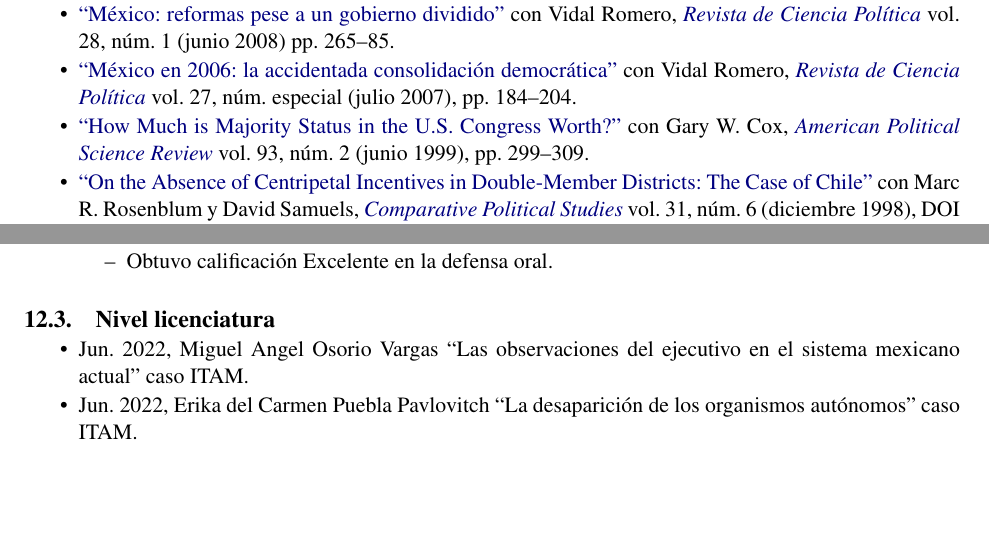
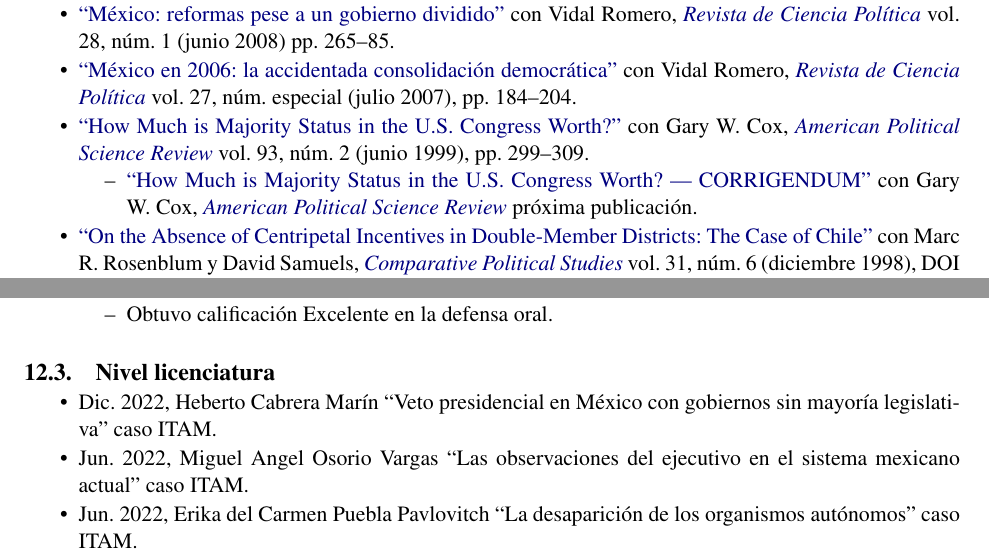
Before and after one commit to emagar/cv, a LaTeX CV (cvEspanol.tex): two parts of pages 3 and 10 of 14, joined at a grey line, cut so that both start at the same text, the shorter picture padded with empty space. Compiled offline with pdfLaTeX; the source files are stored in an older character set and shown here as Unicode.

Commit message:
adds corrigendum

```diff
--- a/cvEspanol.tex
+++ b/cvEspanol.tex
@@ -379,6 +379,13 @@ $\approx$ US\$91,000}.}
     \item \href{https://github.com/emagar/cv/blob/master/papers/magar-romero-Accidentada-consolidacion2007rcp.pdf}{``México en 2006: la accidentada consolidación democrática''} con Vidal Romero, \href{http://www.scielo.cl/scielo.php?pid=0718-090X&script=sci_serial}{\emph{Revista de Ciencia Política}} vol.\ 27, núm.\ especial (julio 2007), pp.~184--204\condcomment{\boolean{longcv}}{ (ISSN:0716-1417). \textbf{\color{red}\ref{ncites:magar.romero.rcp.2007} citas documentadas}}.
 
     \item \href{https://github.com/emagar/cv/blob/master/papers/cox-magar1999apsr.pdf}{``How Much is Majority Status in the U.S. Congress Worth?''} con Gary W.\ Cox, \href{http://www.jstor.org/pss/2585397}{\emph{American Political Science Review}} vol.\ 93, núm.\ 2 (junio 1999), pp.~299--309\condcomment{\boolean{longcv}}{ (ISSN:0003-0554, \url{https://doi.org/10.2307/2585397}). \textbf{\color{red}\ref{ncites:cox.magar.1999} citas documentadas}}.
+
+        \begin{list}{--}{\topsep=-10pt \parsep=0pt \parskip=0pt} %% itemize sin espacios de más
+
+        \item \href{https://github.com/emagar/cv/blob/master/papers/cox-magar-Corrigendum2022apsr.pdf}{``How Much is Majority Status in the U.S. Congress Worth? --- CORRIGENDUM''} con Gary W.\ Cox, \href{https://www.cambridge.org/core/journals/american-political-science-review}{\emph{American Political Science Review}} próxima publicación\condcomment{\boolean{longcv}}{ (ISSN:0003-0554, \url{https://doi.org/10.1017/S000305542200123X})}.
+%vol.\ 116, núm.\ 4 (noviembre 2022), pp.~299--309
+
+        \end{list}
 
     \item \href{https://github.com/emagar/cv/blob/master/papers/magar-rosenblum-samuels1998.pdf}{``On the Absence of Centripetal Incentives in Double-Member Districts: The Case of Chile''} con Marc R.\ Rosenblum y David Samuels, \href{http://cps.sagepub.com/cgi/content/abstract/31/6/714}{\emph{Comparative Political Studies}} vol.\ 31, núm.\ 6 (diciembre 1998), DOI \href{https://doi.org/10.1177/0010414098031006002}, pp.~714--39\condcomment{\boolean{longcv}}{ (ISSN:0010-4140). \textbf{\color{red}\ref{ncites:magar.etal.1998} citas documentadas}}.
 
@@ -1426,6 +1433,8 @@ $\approx$ US\$91,000}.}
 
 \begin{itemize}
 
+    \item Dic.\ 2022, Heberto Cabrera Marín ``Veto presidencial en México con gobiernos sin mayoría legislativa'' caso ITAM.
+
     \item Jun.\ 2022, Miguel Angel Osorio Vargas ``Las observaciones del ejecutivo en el sistema mexicano actual'' caso ITAM.
 
     \item Jun.\ 2022, Erika del Carmen Puebla Pavlovitch ``La desaparición de los organismos autónomos'' caso ITAM.
```
Also changed, not shown: cvEnglish.tex (+7 -0 lines), cvEnglish.pdf, cvEspanol.pdf, papers/cox-magar-Corrigendum2022apsr.pdf (added).
